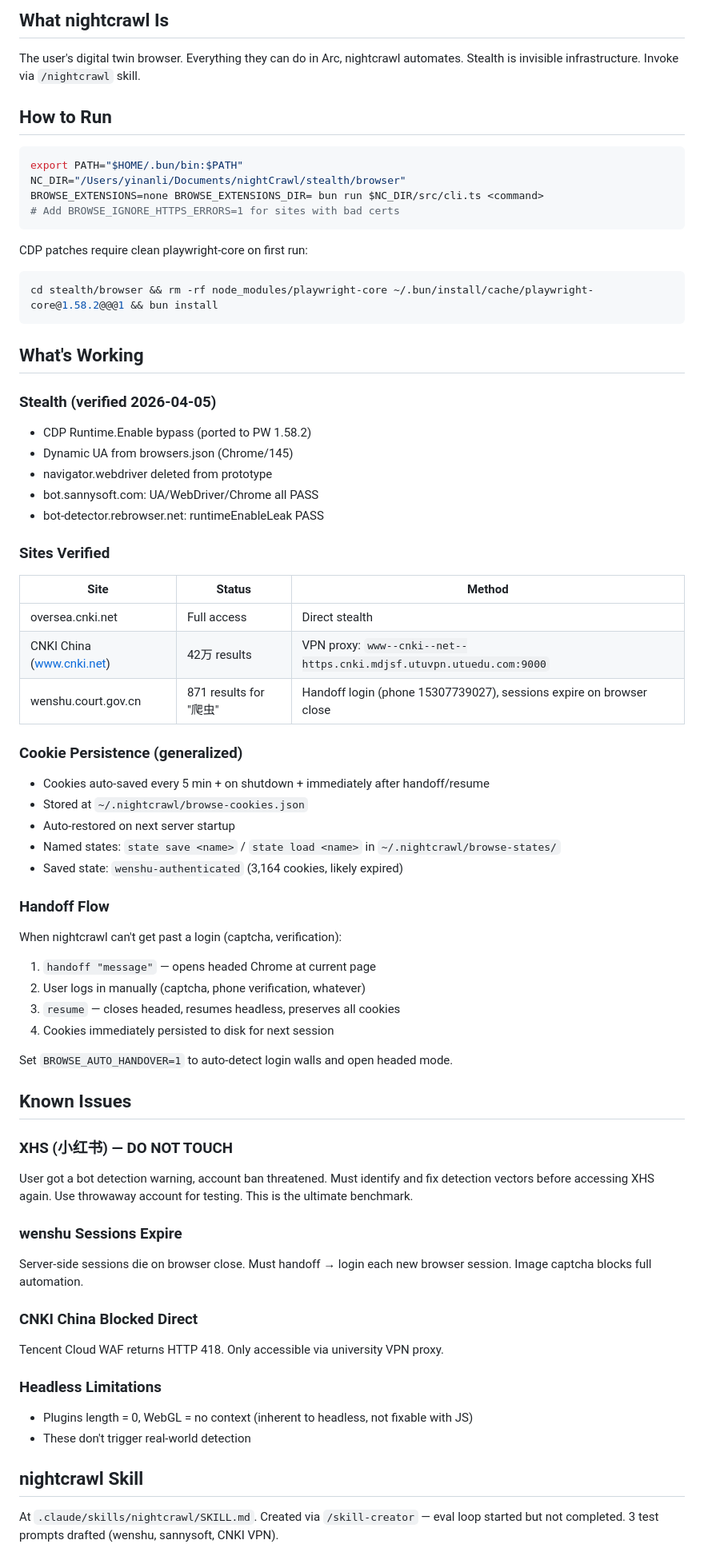
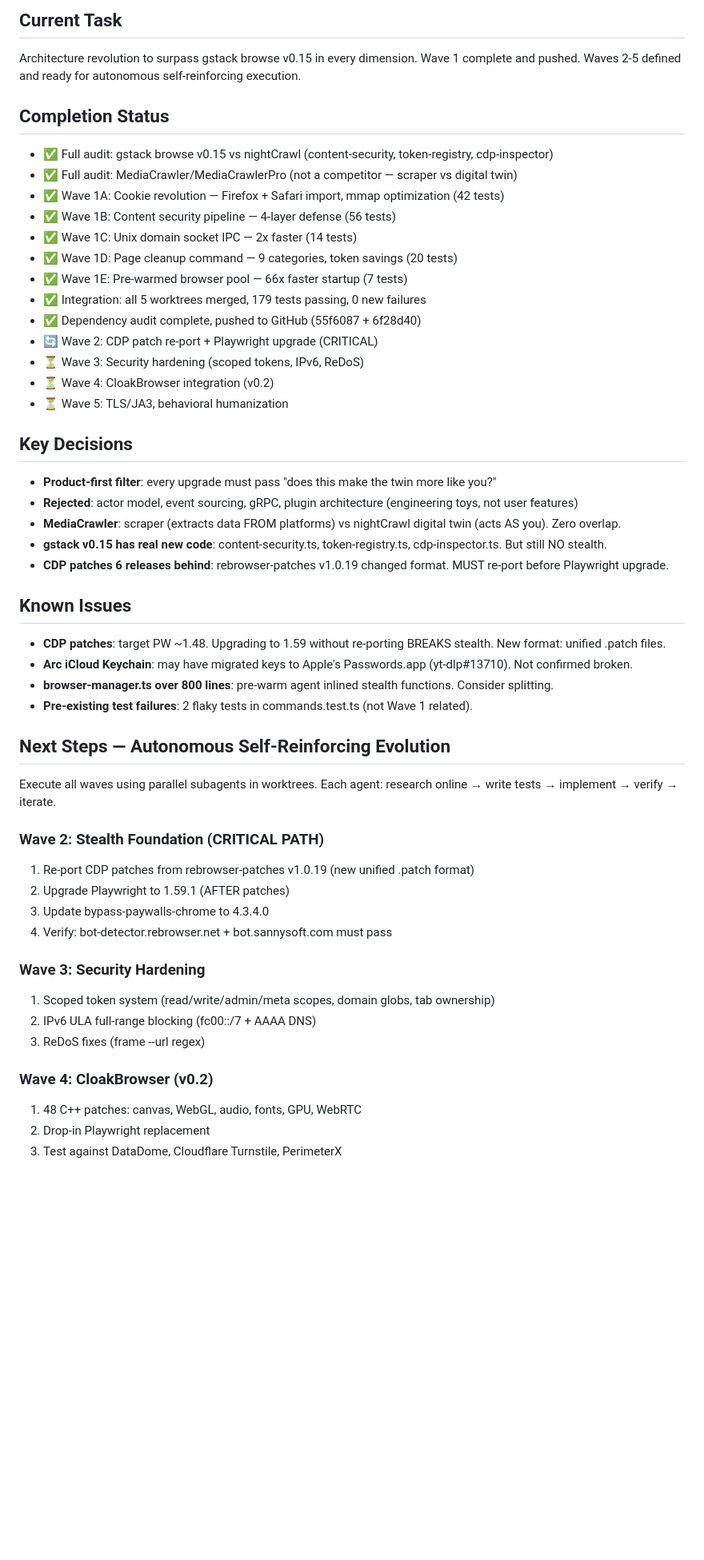
Before and after one commit to yinanli1917-cloud/nightCrawl, a Markdown page: HANDOFF.md, the part around one of its changes. Shown at 80% size. Rendered like a GitHub page; blank space fills up the shorter version.

Commit message:
docs: handoff for Wave 2-5 autonomous evolution
Co-Authored-By: Claude Opus 4.6 (1M context) <noreply@anthropic.com>

````diff
--- a/HANDOFF.md
+++ b/HANDOFF.md
@@ -2,69 +2,52 @@
 
-## What nightcrawl Is
+## Current Task
+Architecture revolution to surpass gstack browse v0.15 in every dimension. Wave 1 complete and pushed. Waves 2-5 defined and ready for autonomous self-reinforcing execution.
 
-The user's digital twin browser. Everything they can do in Arc, nightcrawl automates. Stealth is invisible infrastructure. Invoke via `/nightcrawl` skill.
+## Completion Status
+- ✅ Full audit: gstack browse v0.15 vs nightCrawl (content-security, token-registry, cdp-inspector)
+- ✅ Full audit: MediaCrawler/MediaCrawlerPro (not a competitor — scraper vs digital twin)
+- ✅ Wave 1A: Cookie revolution — Firefox + Safari import, mmap optimization (42 tests)
+- ✅ Wave 1B: Content security pipeline — 4-layer defense (56 tests)
+- ✅ Wave 1C: Unix domain socket IPC — 2x faster (14 tests)
+- ✅ Wave 1D: Page cleanup command — 9 categories, token savings (20 tests)
+- ✅ Wave 1E: Pre-warmed browser pool — 66x faster startup (7 tests)
+- ✅ Integration: all 5 worktrees merged, 179 tests passing, 0 new failures
+- ✅ Dependency audit complete, pushed to GitHub (55f6087 + 6f28d40)
+- 🔄 Wave 2: CDP patch re-port + Playwright upgrade (CRITICAL)
+- ⏳ Wave 3: Security hardening (scoped tokens, IPv6, ReDoS)
+- ⏳ Wave 4: CloakBrowser integration (v0.2)
+- ⏳ Wave 5: TLS/JA3, behavioral humanization
 
-## How to Run
-
-```bash
-export PATH="$HOME/.bun/bin:$PATH"
-NC_DIR="/Users/yinanli/Documents/nightCrawl/stealth/browser"
-BROWSE_EXTENSIONS=none BROWSE_EXTENSIONS_DIR= bun run $NC_DIR/src/cli.ts <command>
-# Add BROWSE_IGNORE_HTTPS_ERRORS=1 for sites with bad certs
-```
-
-CDP patches require clean playwright-core on first run:
-```bash
-cd stealth/browser && rm -rf node_modules/playwright-core ~/.bun/install/cache/playwright-core@1.58.2@@@1 && bun install
-```
-
-## What's Working
-
-### Stealth (verified 2026-04-05)
-- CDP Runtime.Enable bypass (ported to PW 1.58.2)
-- Dynamic UA from browsers.json (Chrome/145)
-- navigator.webdriver deleted from prototype
-- bot.sannysoft.com: UA/WebDriver/Chrome all PASS
-- bot-detector.rebrowser.net: runtimeEnableLeak PASS
-
-### Sites Verified
-| Site | Status | Method |
-|------|--------|--------|
-| oversea.cnki.net | Full access | Direct stealth |
-| CNKI China (www.cnki.net) | 42万 results | VPN proxy: `www--cnki--net--https.cnki.mdjsf.utuvpn.utuedu.com:9000` |
-| wenshu.court.gov.cn | 871 results for "爬虫" | Handoff login (phone 15307739027), sessions expire on browser close |
-
-### Cookie Persistence (generalized)
-- Cookies auto-saved every 5 min + on shutdown + immediately after handoff/resume
-- Stored at `~/.nightcrawl/browse-cookies.json`
-- Auto-restored on next server startup
-- Named states: `state save <name>` / `state load <name>` in `~/.nightcrawl/browse-states/`
-- Saved state: `wenshu-authenticated` (3,164 cookies, likely expired)
-
-### Handoff Flow
-When nightcrawl can't get past a login (captcha, verification):
-1. `handoff "message"` — opens headed Chrome at current page
-2. User logs in manually (captcha, phone verification, whatever)
-3. `resume` — closes headed, resumes headless, preserves all cookies
-4. Cookies immediately persisted to disk for next session
-
-Set `BROWSE_AUTO_HANDOVER=1` to auto-detect login walls and open headed mode.
+## Key Decisions
+- **Product-first filter**: every upgrade must pass "does this make the twin more like you?"
+- **Rejected**: actor model, event sourcing, gRPC, plugin architecture (engineering toys, not user features)
+- **MediaCrawler**: scraper (extracts data FROM platforms) vs nightCrawl digital twin (acts AS you). Zero overlap.
+- **gstack v0.15 has real new code**: content-security.ts, token-registry.ts, cdp-inspector.ts. But still NO stealth.
+- **CDP patches 6 releases behind**: rebrowser-patches v1.0.19 changed format. MUST re-port before Playwright upgrade.
 
 ## Known Issues
+- **CDP patches**: target PW ~1.48. Upgrading to 1.59 without re-porting BREAKS stealth. New format: unified .patch files.
+- **Arc iCloud Keychain**: may have migrated keys to Apple's Passwords.app (yt-dlp#13710). Not confirmed broken.
+- **browser-manager.ts over 800 lines**: pre-warm agent inlined stealth functions. Consider splitting.
+- **Pre-existing test failures**: 2 flaky tests in commands.test.ts (not Wave 1 related).
 
-### XHS (小红书) — DO NOT TOUCH
-User got a bot detection warning, account ban threatened. Must identify and fix detection vectors before accessing XHS again. Use throwaway account for testing. This is the ultimate benchmark.
+## Next Steps — Autonomous Self-Reinforcing Evolution
 
-### wenshu Sessions Expire
-Server-side sessions die on browser close. Must handoff → login each new browser session. Image captcha blocks full automation.
+Execute all waves using parallel subagents in worktrees. Each agent: research online → write tests → implement → verify → iterate.
 
-### CNKI China Blocked Direct
-Tencent Cloud WAF returns HTTP 418. Only accessible via university VPN proxy.
+### Wave 2: Stealth Foundation (CRITICAL PATH)
+1. Re-port CDP patches from rebrowser-patches v1.0.19 (new unified .patch format)
+2. Upgrade Playwright to 1.59.1 (AFTER patches)
+3. Update bypass-paywalls-chrome to 4.3.4.0
+4. Verify: bot-detector.rebrowser.net + bot.sannysoft.com must pass
 
-### Headless Limitations
-- Plugins length = 0, WebGL = no context (inherent to headless, not fixable with JS)
-- These don't trigger real-world detection
+### Wave 3: Security Hardening
+1. Scoped token system (read/write/admin/meta scopes, domain globs, tab ownership)
+2. IPv6 ULA full-range blocking (fc00::/7 + AAAA DNS)
+3. ReDoS fixes (frame --url regex)
 
-## nightcrawl Skill
-At `.claude/skills/nightcrawl/SKILL.md`. Created via `/skill-creator` — eval loop started but not completed. 3 test prompts drafted (wenshu, sannysoft, CNKI VPN).
+### Wave 4: CloakBrowser (v0.2)
+1. 48 C++ patches: canvas, WebGL, audio, fonts, GPU, WebRTC
+2. Drop-in Playwright replacement
+3. Test against DataDome, Cloudflare Turnstile, PerimeterX
 
````
Also changed, not shown: other parts of HANDOFF.md (+19 -22 lines).
